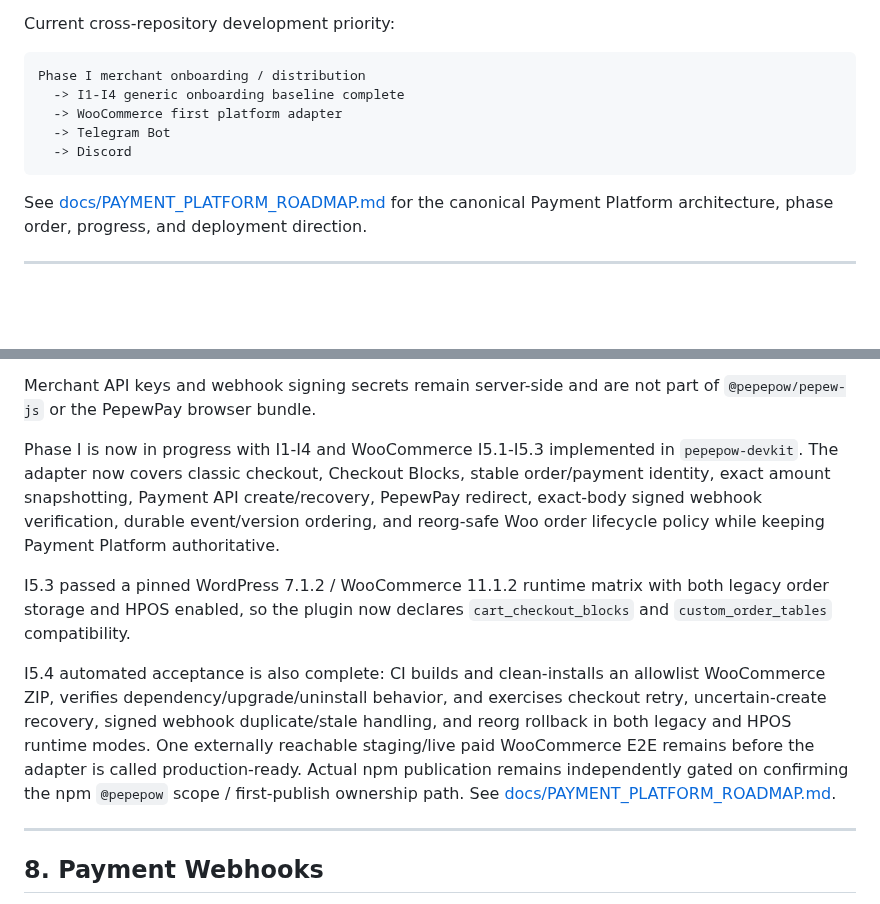
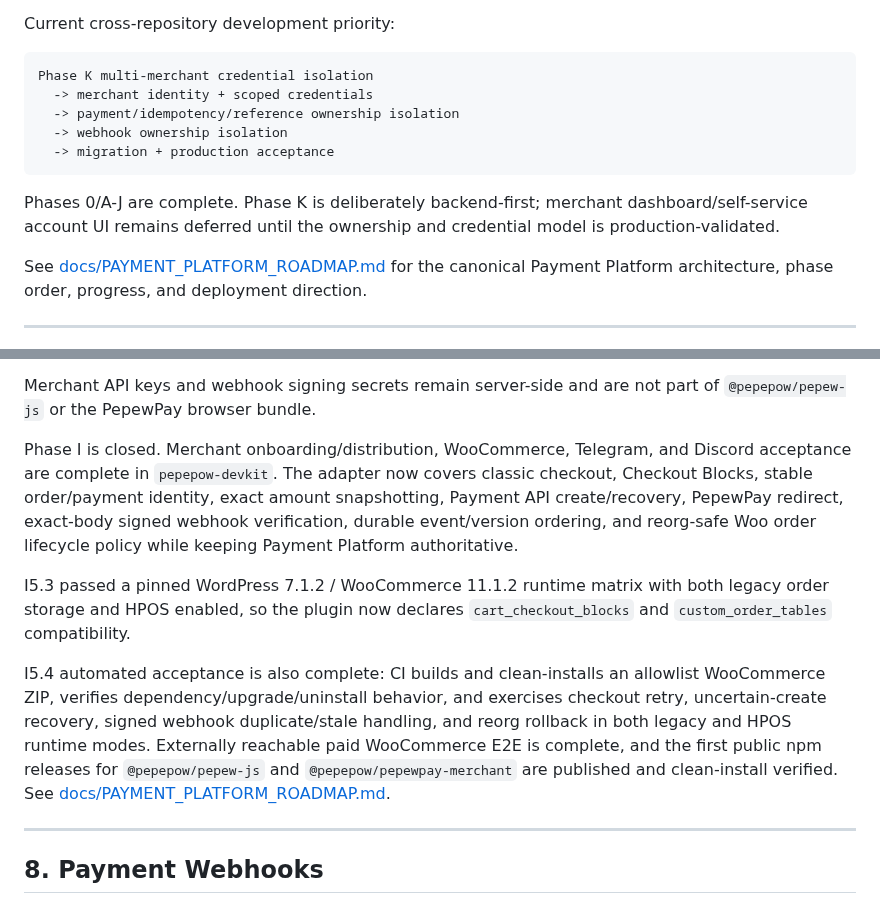
Before and after one commit to edisontw/pepepow-electrumx-service, a Markdown page: README.md, 2 parts joined by grey strips. Drawn GitHub-style; blank space fills up the shorter version.

Commit message:
Plan Phase K multi-merchant isolation

````diff
--- a/README.md
+++ b/README.md
@@ -18,12 +18,16 @@ Production:
 Current cross-repository development priority:
 
 ```text
-Phase I merchant onboarding / distribution
-  -> I1-I4 generic onboarding baseline complete
-  -> WooCommerce first platform adapter
-  -> Telegram Bot
-  -> Discord
+Phase K multi-merchant credential isolation
+  -> merchant identity + scoped credentials
+  -> payment/idempotency/reference ownership isolation
+  -> webhook ownership isolation
+  -> migration + production acceptance
 ```
+
+Phases 0/A-J are complete. Phase K is deliberately backend-first; merchant
+dashboard/self-service account UI remains deferred until the ownership and
+credential model is production-validated.
 
 See [docs/PAYMENT_PLATFORM_ROADMAP.md](docs/PAYMENT_PLATFORM_ROADMAP.md) for the canonical Payment Platform architecture, phase order, progress, and deployment direction.
 
@@ -362,8 +366,7 @@ application.
 Merchant API keys and webhook signing secrets remain server-side and are not
 part of `@pepepow/pepew-js` or the PepewPay browser bundle.
 
-Phase I is now in progress with I1-I4 and WooCommerce I5.1-I5.3
-implemented in `pepepow-devkit`. The adapter now covers classic checkout,
+Phase I is closed. Merchant onboarding/distribution, WooCommerce, Telegram, and Discord acceptance are complete in `pepepow-devkit`. The adapter now covers classic checkout,
 Checkout Blocks, stable order/payment identity, exact amount snapshotting,
 Payment API create/recovery, PepewPay redirect, exact-body signed webhook
 verification, durable event/version ordering, and reorg-safe Woo order
@@ -377,10 +380,7 @@ I5.4 automated acceptance is also complete: CI builds and clean-installs an
 allowlist WooCommerce ZIP, verifies dependency/upgrade/uninstall behavior, and
 exercises checkout retry, uncertain-create recovery, signed webhook
 duplicate/stale handling, and reorg rollback in both legacy and HPOS runtime
-modes. One externally reachable staging/live paid WooCommerce E2E remains
-before the adapter is called production-ready. Actual npm publication remains
-independently gated on confirming the npm `@pepepow` scope / first-publish
-ownership path. See
+modes. Externally reachable paid WooCommerce E2E is complete, and the first public npm releases for `@pepepow/pepew-js` and `@pepepow/pepewpay-merchant` are published and clean-install verified. See
 [docs/PAYMENT_PLATFORM_ROADMAP.md](docs/PAYMENT_PLATFORM_ROADMAP.md).
 
 ---
````
Also changed, not shown: docs/PAYMENT_PLATFORM_ROADMAP.md (+30 -1 lines), docs/PHASE_K_MULTI_MERCHANT_ISOLATION.md (added, +274 -0 lines).
